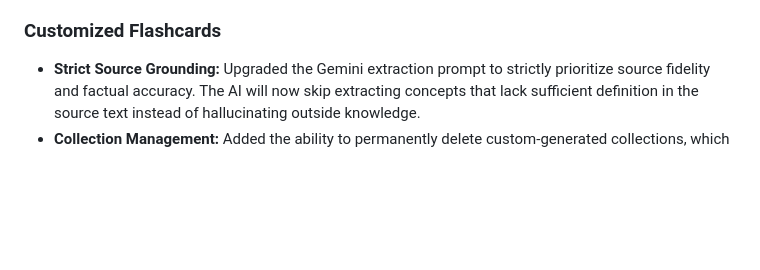
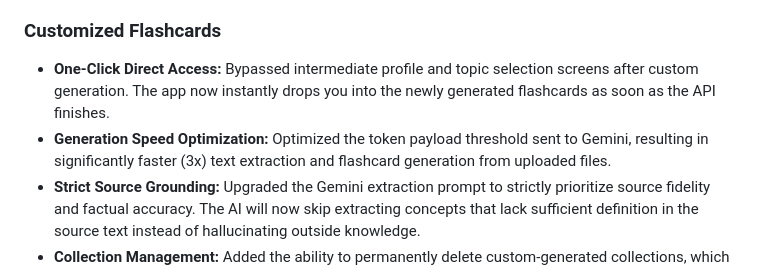
Before and after one commit to vedp9/ai-flashcards-hub, a Markdown page: README.md, the part around the change. Rendered like a GitHub page; blank space fills up the shorter version.

Commit message:
docs: document one-click custom flashcard access and speed optimizations

```diff
--- a/README.md
+++ b/README.md
@@ -26,6 +26,8 @@
 - **Dynamic Loading Experience:** Added a curated, high-quality rotating quote system during custom flashcard generation to improve the loading experience.
 
 ### Customized Flashcards
+- **One-Click Direct Access:** Bypassed intermediate profile and topic selection screens after custom generation. The app now instantly drops you into the newly generated flashcards as soon as the API finishes.
+- **Generation Speed Optimization:** Optimized the token payload threshold sent to Gemini, resulting in significantly faster (3x) text extraction and flashcard generation from uploaded files.
 - **Strict Source Grounding:** Upgraded the Gemini extraction prompt to strictly prioritize source fidelity and factual accuracy. The AI will now skip extracting concepts that lack sufficient definition in the source text instead of hallucinating outside knowledge.
 - **Collection Management:** Added the ability to permanently delete custom-generated collections, which automatically scrubs local storage and associated review schedules.
 - **API Resilience:** Implemented exponential backoff and fallback logic to gracefully handle Google Gemini API rate limits or high-demand model errors.
```
